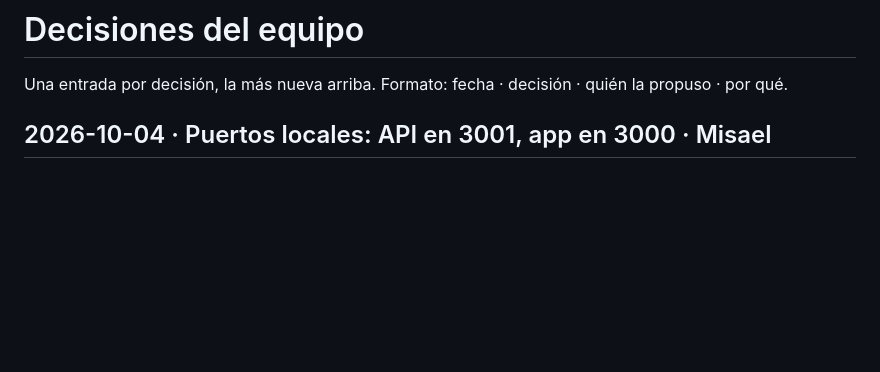
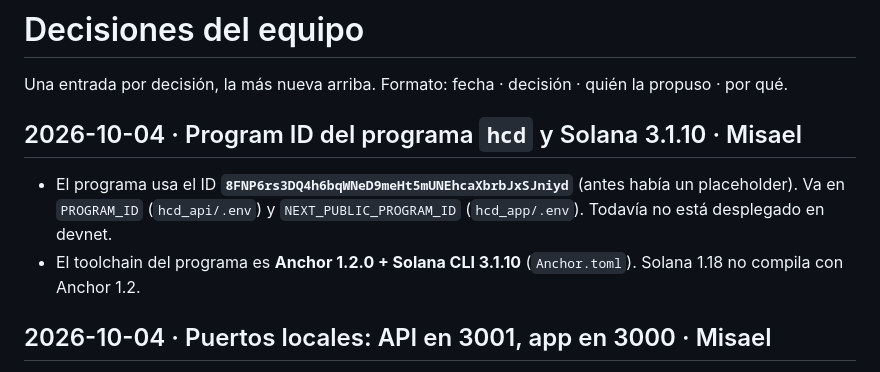
Before and after one commit to pmpeloc/hcd, a Markdown page: docs/proyecto/decisiones.md, the part around the change. Drawn GitHub-style; blank space fills up the shorter version.

Commit message:
docs(misael): sync program id and target Solana 3.1.10
Co-Authored-By: Claude Opus 5.5 <noreply@anthropic.com>
Claude-Session: https://claude.ai/code/session_01DP4vNTHP3DPgBQnDBkMDES

```diff
--- a/docs/proyecto/decisiones.md
+++ b/docs/proyecto/decisiones.md
@@ -1,6 +1,10 @@
 # Decisiones del equipo
 
 Una entrada por decisión, la más nueva arriba. Formato: fecha · decisión · quién la propuso · por qué.
+
+## 2026-10-04 · Program ID del programa `hcd` y Solana 3.1.10 · Misael
+- El programa usa el ID **`8FNP6rs3DQ4h6bqWNeD9meHt5mUNEhcaXbrbJxSJniyd`** (antes había un placeholder). Va en `PROGRAM_ID` (`hcd_api/.env`) y `NEXT_PUBLIC_PROGRAM_ID` (`hcd_app/.env`). Todavía no está desplegado en devnet.
+- El toolchain del programa es **Anchor 1.2.0 + Solana CLI 3.1.10** (`Anchor.toml`). Solana 1.18 no compila con Anchor 1.2.
 
 ## 2026-10-04 · Puertos locales: API en 3001, app en 3000 · Misael
 `hcd_api` y `hcd_app` (`next dev`) usaban los dos el puerto 3000 y no podían correr a la vez. La API pasa a `PORT=3001`; la app queda en 3000 y apunta a `NEXT_PUBLIC_API_URL=http://localhost:3001`. `CORS_ORIGIN` de la API sigue en `http://localhost:3000`. Falta actualizar `hcd_api/.env.example` y el default de `src/main.ts` (Matías) y `hcd_app/.env.example` (Maximiliano).
```
Also changed, not shown: 2 other files.
